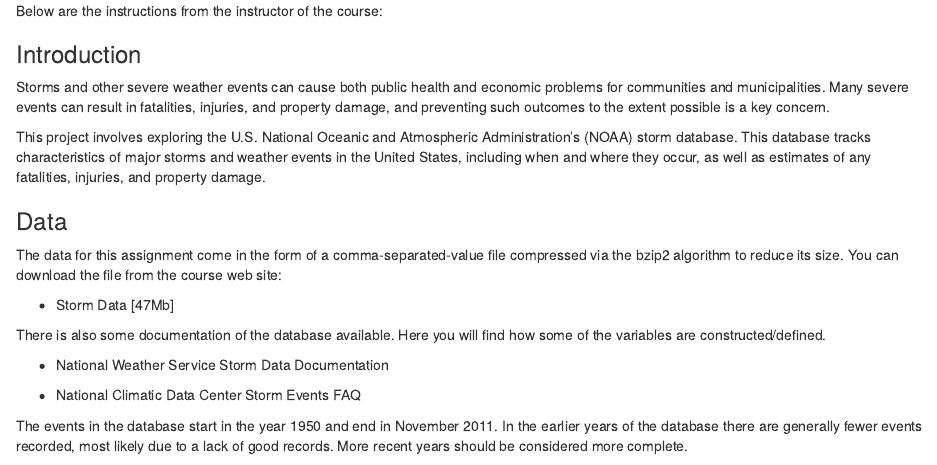
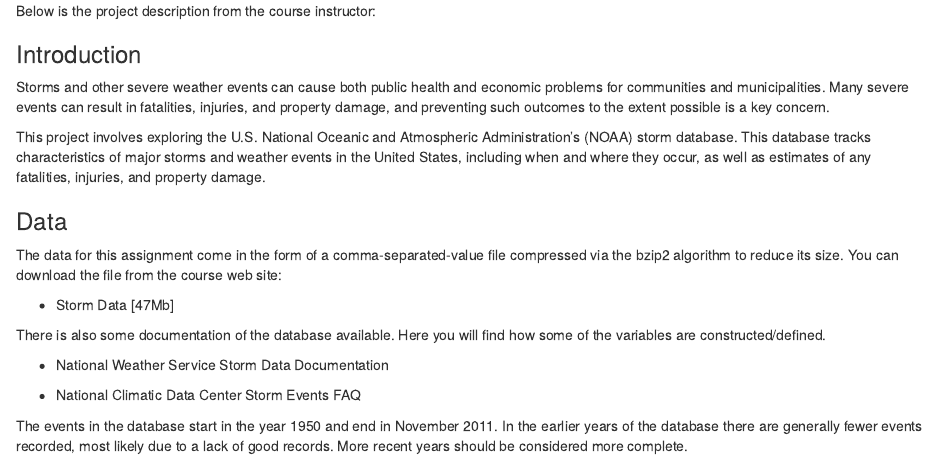
Before and after one commit to apyeh/Courses, an R Markdown document (Data Science - Johns Hopkins University/5. Reproducible Research/Course Project/README.Rmd): the page in a window 1100 px wide, from its top. Rendered offline with R 4.5, knitr and Pandoc, with nearby package versions.

Commit message:
Update README.Rmd

```diff
--- a/Data Science - Johns Hopkins University/5. Reproducible Research/Course Project/README.Rmd
+++ b/Data Science - Johns Hopkins University/5. Reproducible Research/Course Project/README.Rmd
@@ -1,4 +1,4 @@
-Below are the instructions from the instructor of the course:
+Below is the project description from the course instructor:
 
 ### Introduction
 
```
